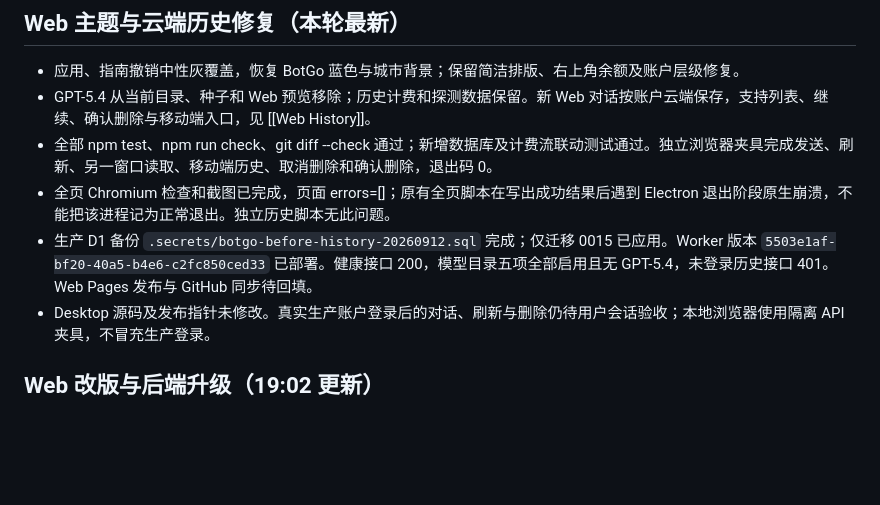
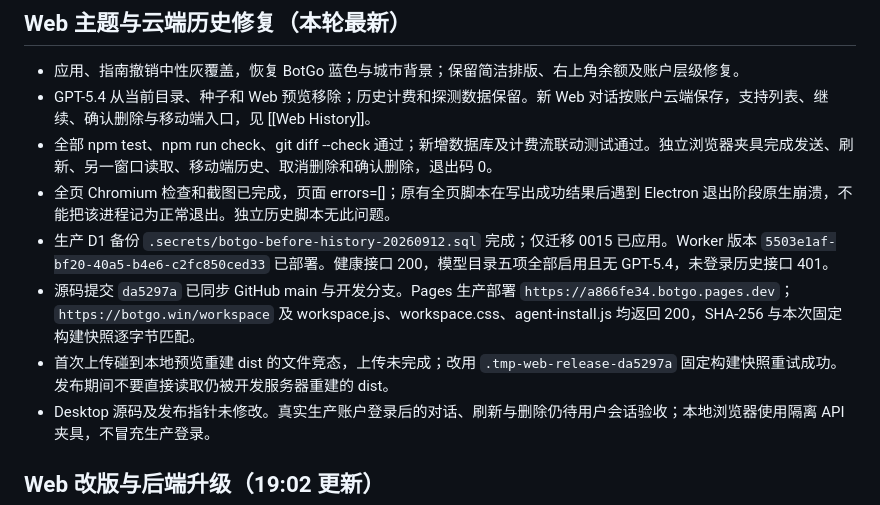
Before and after one commit to Gnep-AiJ/botgo, a Markdown page: docs/notes/Release 2026-09-12.md, the part around the change. Drawn GitHub-style; blank space fills up the shorter version.

Commit message:
docs(release): record web history production verification

```diff
--- a/docs/notes/Release 2026-09-12.md
+++ b/docs/notes/Release 2026-09-12.md
@@ -14,7 +14,9 @@ tags: [botgo, release, verification]
 - GPT-5.4 从当前目录、种子和 Web 预览移除；历史计费和探测数据保留。新 Web 对话按账户云端保存，支持列表、继续、确认删除与移动端入口，见 [[Web History]]。
 - 全部 npm test、npm run check、git diff --check 通过；新增数据库及计费流联动测试通过。独立浏览器夹具完成发送、刷新、另一窗口读取、移动端历史、取消删除和确认删除，退出码 0。
 - 全页 Chromium 检查和截图已完成，页面 errors=[]；原有全页脚本在写出成功结果后遇到 Electron 退出阶段原生崩溃，不能把该进程记为正常退出。独立历史脚本无此问题。
-- 生产 D1 备份 `.secrets/botgo-before-history-20260912.sql` 完成；仅迁移 0015 已应用。Worker 版本 `5503e1af-bf20-40a5-b4e6-c2fc850ced33` 已部署。健康接口 200，模型目录五项全部启用且无 GPT-5.4，未登录历史接口 401。Web Pages 发布与 GitHub 同步待回填。
+- 生产 D1 备份 `.secrets/botgo-before-history-20260912.sql` 完成；仅迁移 0015 已应用。Worker 版本 `5503e1af-bf20-40a5-b4e6-c2fc850ced33` 已部署。健康接口 200，模型目录五项全部启用且无 GPT-5.4，未登录历史接口 401。
+- 源码提交 `da5297a` 已同步 GitHub main 与开发分支。Pages 生产部署 `https://a866fe34.botgo.pages.dev`；`https://botgo.win/workspace` 及 workspace.js、workspace.css、agent-install.js 均返回 200，SHA-256 与本次固定构建快照逐字节匹配。
+- 首次上传碰到本地预览重建 dist 的文件竞态，上传未完成；改用 `.tmp-web-release-da5297a` 固定构建快照重试成功。发布期间不要直接读取仍被开发服务器重建的 dist。
 - Desktop 源码及发布指针未修改。真实生产账户登录后的对话、刷新与删除仍待用户会话验收；本地浏览器使用隔离 API 夹具，不冒充生产登录。
 
 ## Web 改版与后端升级（19:02 更新）
```
